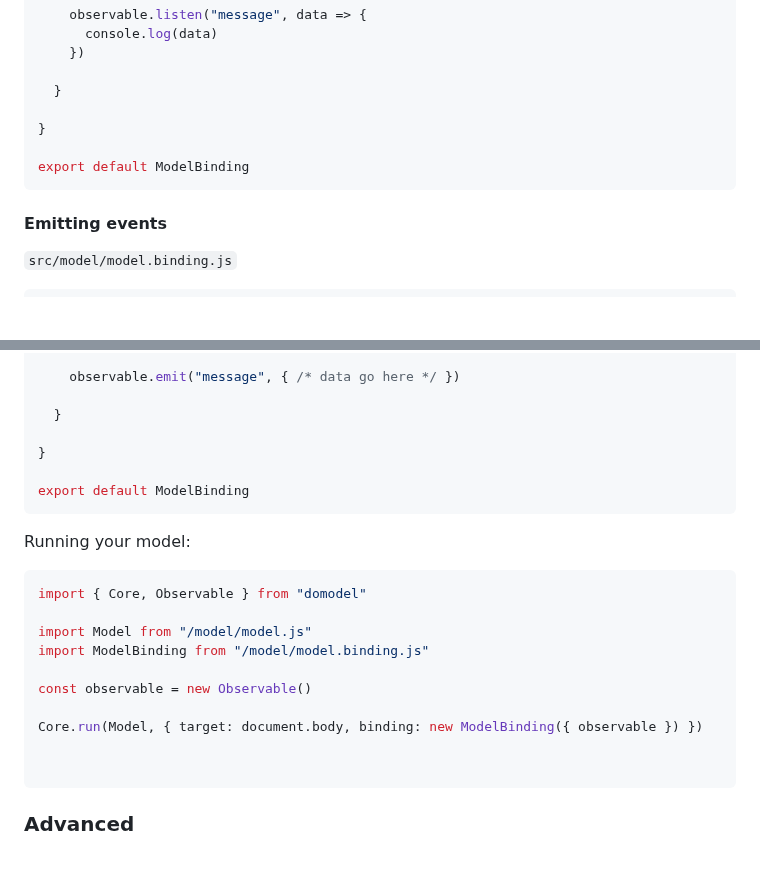
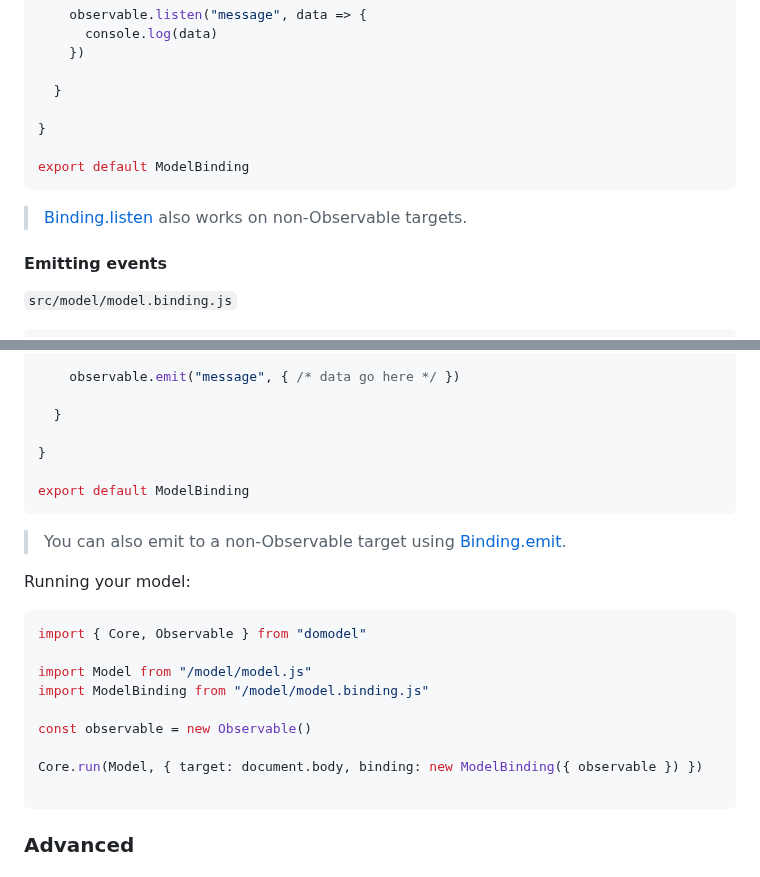
Before and after one commit to thoughtsunificator/domodel, a Markdown page: README.md, 2 parts joined by grey strips. GitHub-like rendering; blank space fills up the shorter version.

````diff
--- a/README.md
+++ b/README.md
@@ -263,6 +263,8 @@ class ModelBinding extends Binding {
 export default ModelBinding
 ```
 
+> [Binding.listen](https://domodel.unificator.me/Binding.html#listen) also works on non-Observable targets.
+
 #### Emitting events
 
 ``src/model/model.binding.js``
@@ -284,6 +286,8 @@ class ModelBinding extends Binding {
 export default ModelBinding
 ```
 
+> You can also emit to a non-Observable target using [Binding.emit](https://domodel.unificator.me/Binding.html#emit).
+
 Running your model:
 
 ```javascript
@@ -295,7 +299,6 @@ import ModelBinding from "/model/model.binding.js"
 const observable = new Observable()
 
 Core.run(Model, { target: document.body, binding: new ModelBinding({ observable }) })
-
 
 ```
 
````
